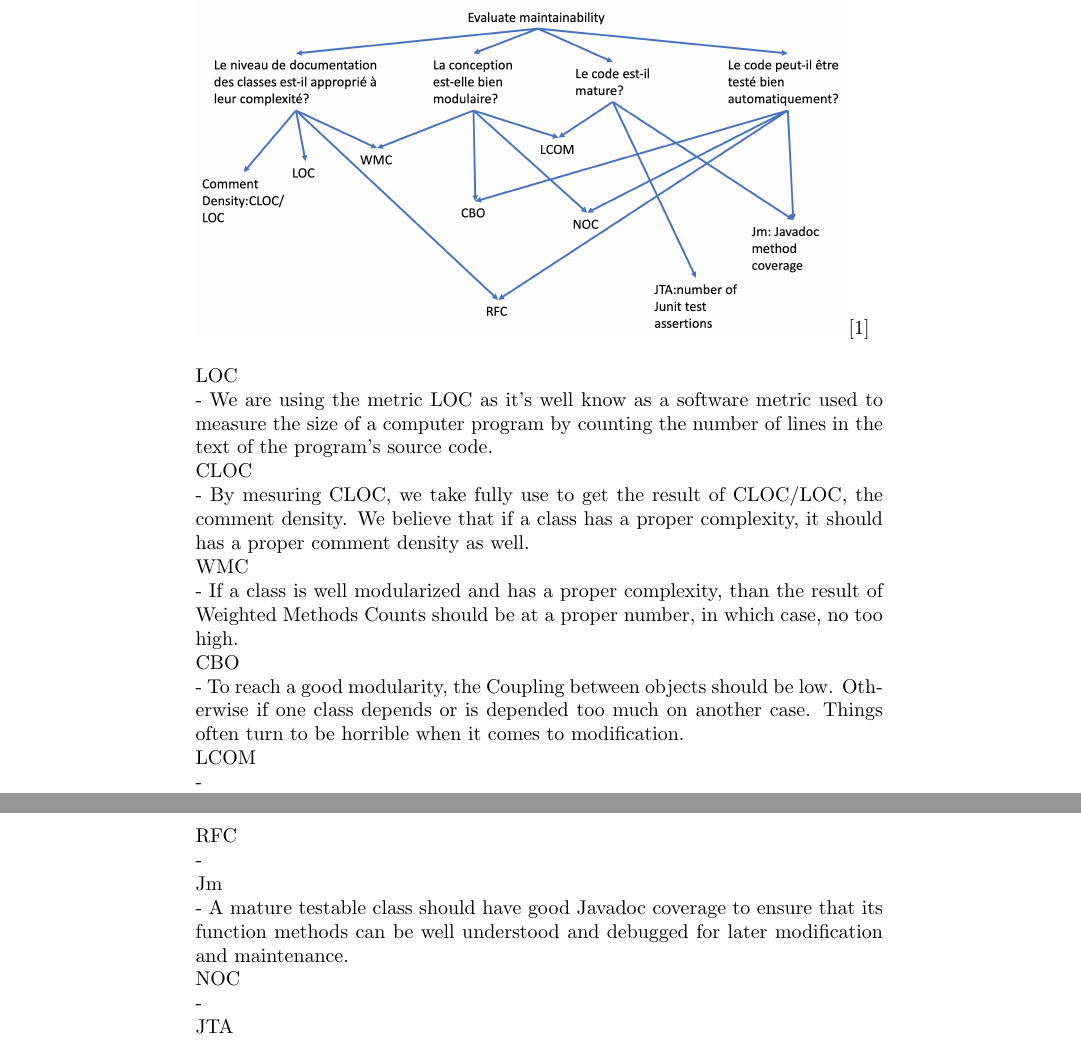
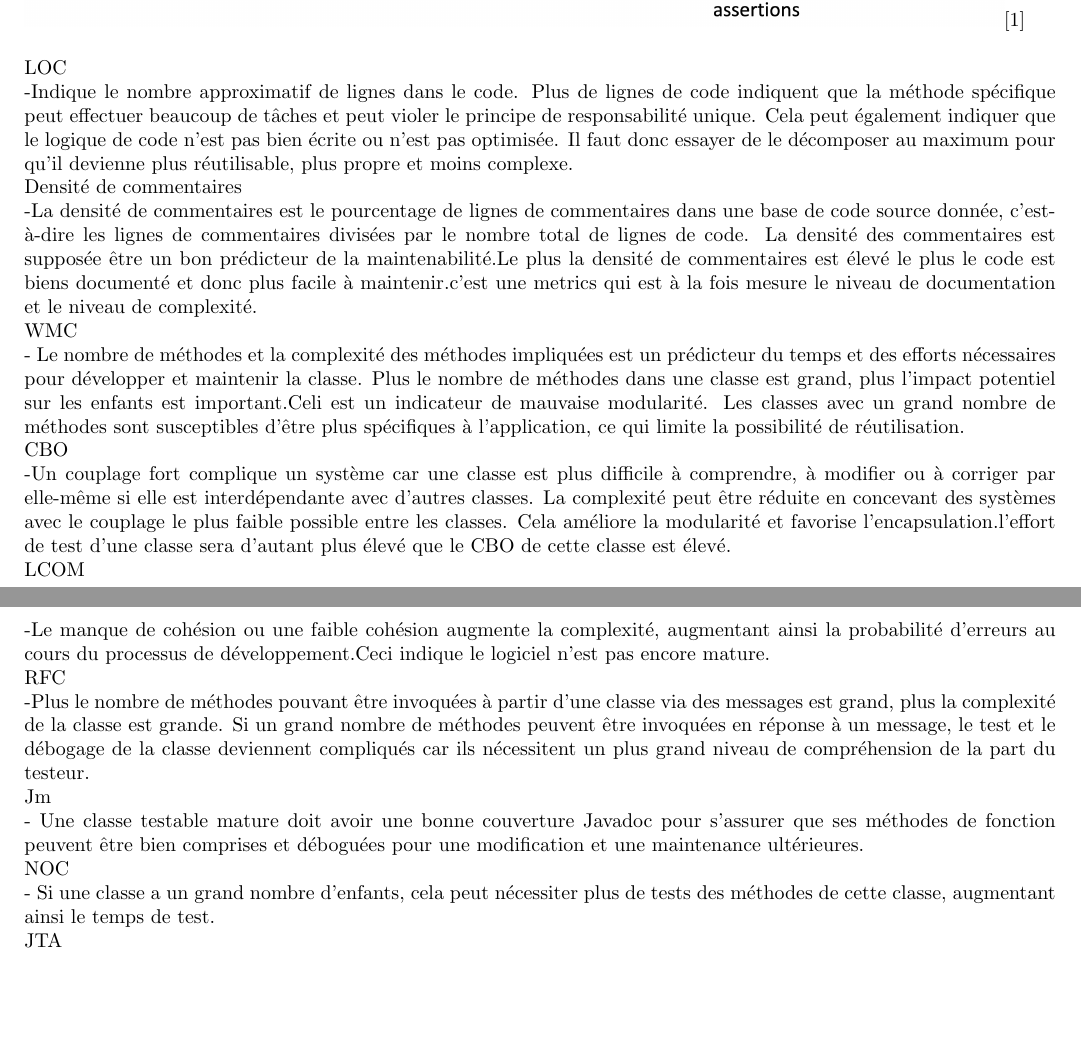
Before and after one commit to K-kiron/IFT3913, a LaTeX document (devoir2/WenhaoXU_20150702_ManpingLI_968527/rapport/rapport.tex): two parts of pages 1 and 2 of 3, joined at a grey line, cut so that both start at the same text, the shorter picture padded with empty space. Compiled offline with pdfLaTeX.

Commit message:
update rapport

```diff
--- a/devoir2/WenhaoXU_20150702_ManpingLI_968527/rapport/rapport.tex
+++ b/devoir2/WenhaoXU_20150702_ManpingLI_968527/rapport/rapport.tex
@@ -2,6 +2,7 @@
 \usepackage[utf8]{inputenc}
 \usepackage{tikz}
 \usepackage{verbatim}
+\usepackage[bottom=2.0cm,top=2.0cm,left=1.7cm,right=1.7cm]{geometry}
 \documentclass[tikz,margin=2mm]{standalone}
 \usetikzlibrary{trees,arrows}
 
@@ -18,22 +19,22 @@
 
 \includegraphics[width=0.95\textwidth]{GQM.png}\cite{ref 1 }\\\\
 LOC\\
-- We are using the metric LOC as it's well know as a software metric used to measure the size of a computer program by counting the number of lines in the text of the program's source code.\\
-CLOC\\
-- By mesuring CLOC, we take fully use to get the result of CLOC/LOC, the comment density. We believe that if a class has a proper complexity, it should has a proper comment density as well.\\
+-Indique le nombre approximatif de lignes dans le code. Plus de lignes de code indiquent que la méthode spécifique peut effectuer beaucoup de tâches et peut violer le principe de responsabilité unique. Cela peut également indiquer que le logique de code n'est pas bien écrite ou n'est pas optimisée. Il faut donc essayer de le décomposer au maximum pour qu'il devienne plus réutilisable, plus propre et moins complexe.\\
+Densité de commentaires\\
+-La densité de commentaires est le pourcentage de lignes de commentaires dans une base de code source donnée, c'est-à-dire les lignes de commentaires divisées par le nombre total de lignes de code. La densité des commentaires est supposée être un bon prédicteur de la maintenabilité.Le plus la densité de commentaires est élevé le plus le code est biens documenté et donc plus facile à maintenir.c'est une metrics qui est à la fois mesure le niveau de documentation et le niveau de complexité.\\
 WMC\\
-- If a class is well modularized and has a proper complexity, than the result of Weighted Methods Counts should be at a proper number, in which case, no too high.\\
+- Le nombre de méthodes et la complexité des méthodes impliquées est un prédicteur du temps et des efforts nécessaires pour développer et maintenir la classe. Plus le nombre de méthodes dans une classe est grand, plus l'impact potentiel sur les enfants est important.Celi est un indicateur de mauvaise modularité. Les classes avec un grand nombre de méthodes sont susceptibles d'être plus spécifiques à l'application, ce qui limite la possibilité de réutilisation.\\
 CBO\\
-- To reach a good modularity, the Coupling between objects should be low. Otherwise if one class depends or is depended too much on another case. Things often turn to be horrible when it comes to modification.\\
+-Un couplage fort complique un système car une classe est plus difficile à comprendre, à modifier ou à corriger par elle-même si elle est interdépendante avec d'autres classes. La complexité peut être réduite en concevant des systèmes avec le couplage le plus faible possible entre les classes. Cela améliore la modularité et favorise l'encapsulation.l'effort de test d'une classe sera d'autant plus élevé que le CBO de cette classe est élevé.\\
 LCOM\\
-- \\
+-Le manque de cohésion ou une faible cohésion augmente la complexité, augmentant ainsi la probabilité d'erreurs au cours du processus de développement.Ceci indique le logiciel n'est pas encore mature. \\
 RFC\\
-- \\
+-Plus le nombre de méthodes pouvant être invoquées à partir d'une classe via des messages est grand, plus la complexité de la classe est grande. Si un grand nombre de méthodes peuvent être invoquées en réponse à un message, le test et le débogage de la classe deviennent compliqués car ils nécessitent un plus grand niveau de compréhension de la part du testeur. \\
 Jm\\
-- A mature testable class should have good Javadoc coverage to ensure that its function methods can be well understood and debugged for later modification and maintenance.\\
+- Une classe testable mature doit avoir une bonne couverture Javadoc pour s'assurer que ses méthodes de fonction peuvent être bien comprises et déboguées pour une modification et une maintenance ultérieures.\\
 NOC\\
-- \\
+- Si une classe a un grand nombre d'enfants, cela peut nécessiter plus de tests des méthodes de cette classe, augmentant ainsi le temps de test.\\
 JTA\\
-- A mature program should be simulated and tested with almost 0 assertion(no error).\\
+- Un programme mature doit être simulé et testé avec presque 0 assertion (pas d'erreur).\\
 
 \section*{Tâche 2}
```
Also changed, not shown: devoir2/WenhaoXU_20150702_ManpingLI_968527/rapport/rapport.tex (101 more changed lines).
